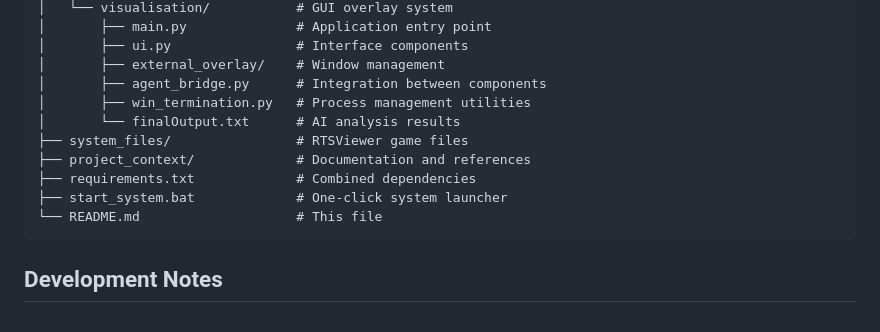
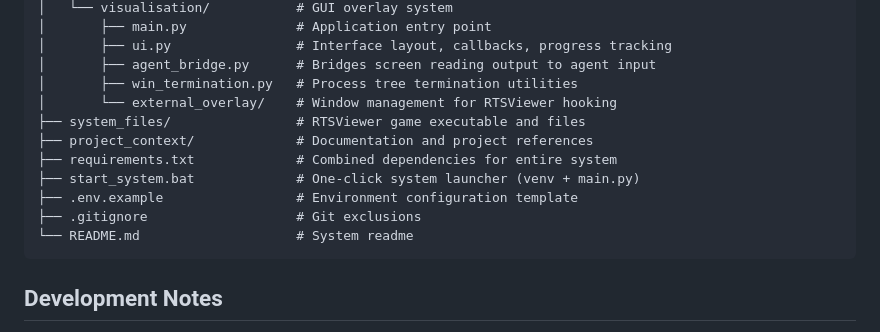
Before and after one commit to geoff-oco/Agent-in-the-Loop-Repository, a Markdown page: README.md, the part around the change printed below. Drawn GitHub-style.

````diff
--- a/README.md
+++ b/README.md
@@ -373,15 +437,16 @@ Agent-in-the-Loop-Repository/
 │   └── visualisation/           # GUI overlay system
 │       ├── main.py              # Application entry point
-│       ├── ui.py                # Interface components
-│       ├── external_overlay/    # Window management
-│       ├── agent_bridge.py      # Integration between components
-│       ├── win_termination.py   # Process management utilities
-│       └── finalOutput.txt      # AI analysis results
-├── system_files/                # RTSViewer game files
-├── project_context/             # Documentation and references
-├── requirements.txt             # Combined dependencies
-├── start_system.bat             # One-click system launcher
-└── README.md                    # This file
+│       ├── ui.py                # Interface layout, callbacks, progress tracking
+│       ├── agent_bridge.py      # Bridges screen reading output to agent input
+│       ├── win_termination.py   # Process tree termination utilities
+│       └── external_overlay/    # Window management for RTSViewer hooking
+├── system_files/                # RTSViewer game executable and files
+├── project_context/             # Documentation and project references
+├── requirements.txt             # Combined dependencies for entire system
+├── start_system.bat             # One-click system launcher (venv + main.py)
+├── .env.example                 # Environment configuration template
+├── .gitignore                   # Git exclusions
+└── README.md                    # System readme
 ```
 
 ## Development Notes
````
Also changed, not shown: other parts of README.md (+73 -9 lines).
